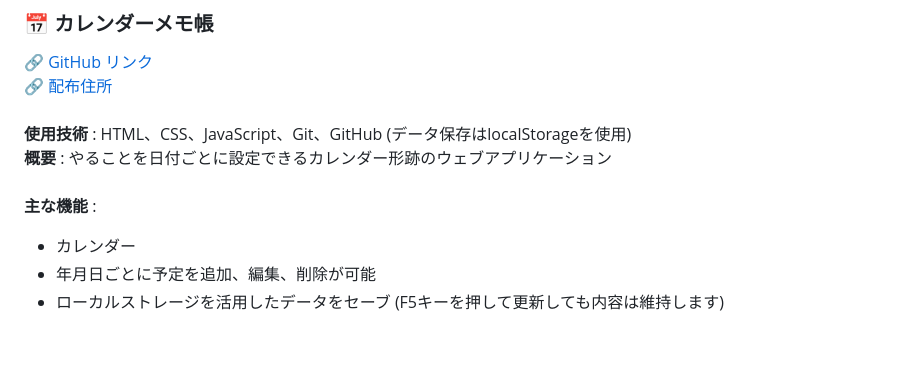
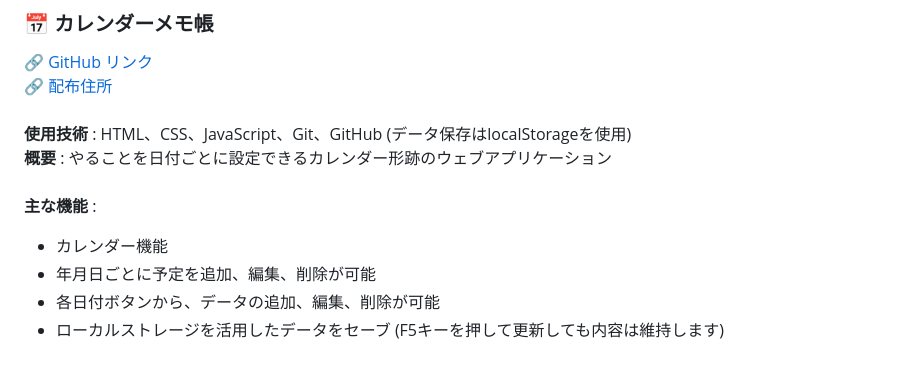
Before and after one commit to azerty25611/azerty25611.github.io, a Markdown page: README.md, the part around the change. Rendered like a GitHub page.

```diff
--- a/README.md
+++ b/README.md
@@ -82,6 +82,7 @@ IT業界の新人として、積極的に業務に取り込み、今後の経験
 **概要** : やることを日付ごとに設定できるカレンダー形跡のウェブアプリケーション
 <br><br>
 **主な機能** :
-- カレンダー
+- カレンダー機能
 - 年月日ごとに予定を追加、編集、削除が可能
+- 各日付ボタンから、データの追加、編集、削除が可能
 - ローカルストレージを活用したデータをセーブ (F5キーを押して更新しても内容は維持します)
```
